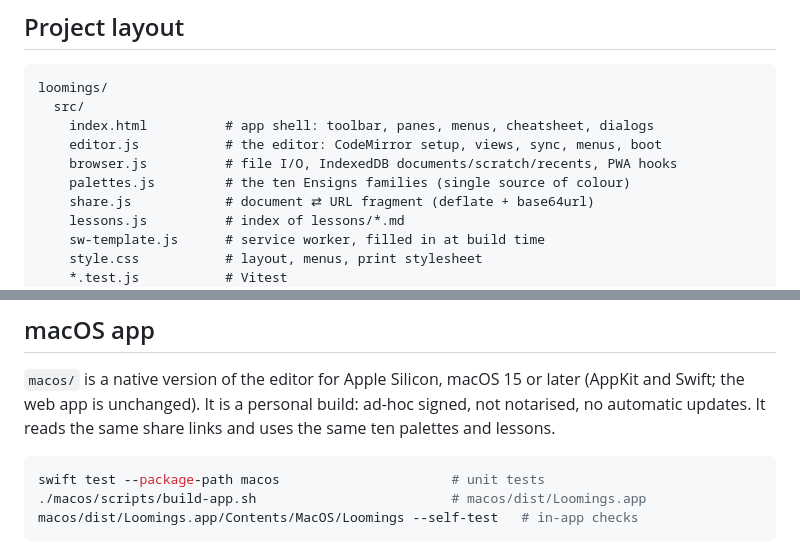
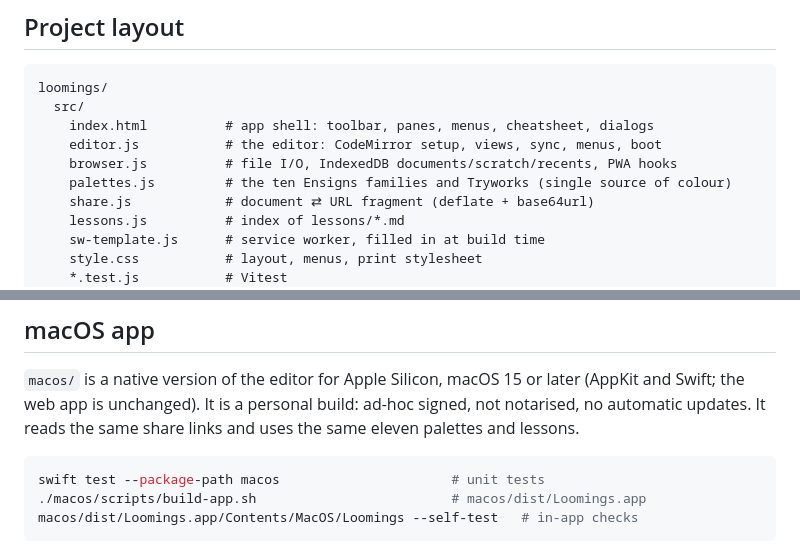
Before and after one commit to tiagojct/loomings, a Markdown page: README.md, 2 parts joined by grey strips. Drawn GitHub-style.

Commit message:
release 2.6.5: Tryworks theme, Mac icon in Tryworks blue, sidebar as quick switcher, column margin

````diff
--- a/README.md
+++ b/README.md
@@ -111,7 +111,7 @@ loomings/
     index.html          # app shell: toolbar, panes, menus, cheatsheet, dialogs
     editor.js           # the editor: CodeMirror setup, views, sync, menus, boot
     browser.js          # file I/O, IndexedDB documents/scratch/recents, PWA hooks
-    palettes.js         # the ten Ensigns families (single source of colour)
+    palettes.js         # the ten Ensigns families and Tryworks (single source of colour)
     share.js            # document ⇄ URL fragment (deflate + base64url)
     lessons.js          # index of lessons/*.md
     sw-template.js      # service worker, filled in at build time
@@ -140,7 +140,7 @@ gives back an app icon and offline use.
 `macos/` is a native version of the editor for Apple Silicon, macOS 15 or
 later (AppKit and Swift; the web app is unchanged). It is a personal build:
 ad-hoc signed, not notarised, no automatic updates. It reads the same share
-links and uses the same ten palettes and lessons.
+links and uses the same eleven palettes and lessons.
 
 ```sh
 swift test --package-path macos                      # unit tests
````
Also changed, not shown: CHANGELOG.md (+19 -0 lines), CLAUDE.md (+3 -3 lines), macos/Resources/AppIcon-1024.png, 11 other files.
